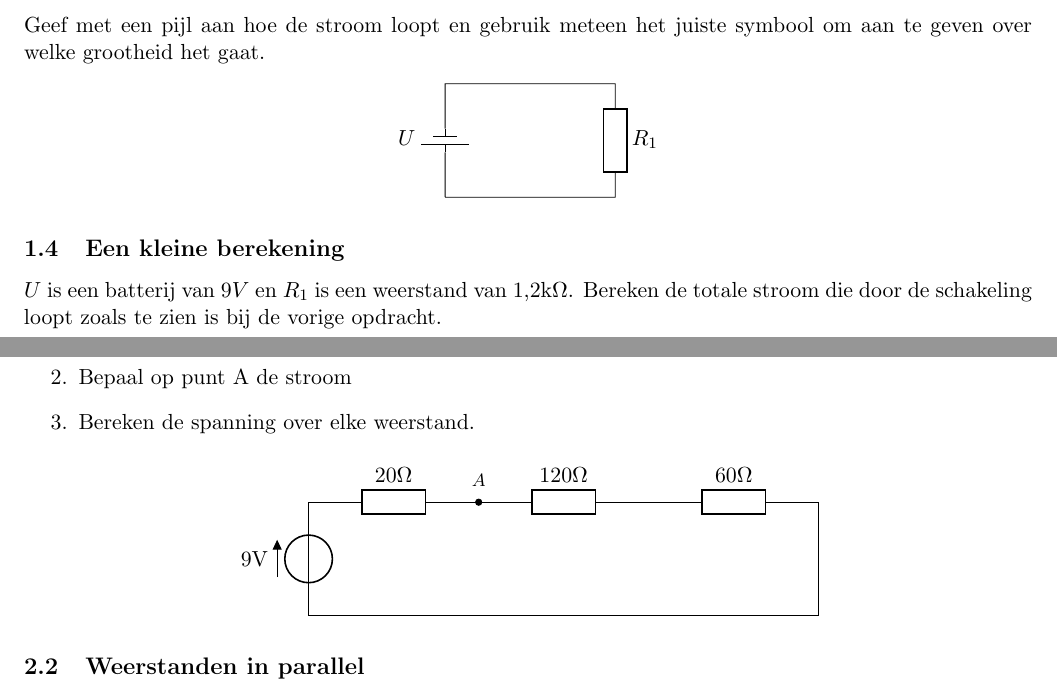
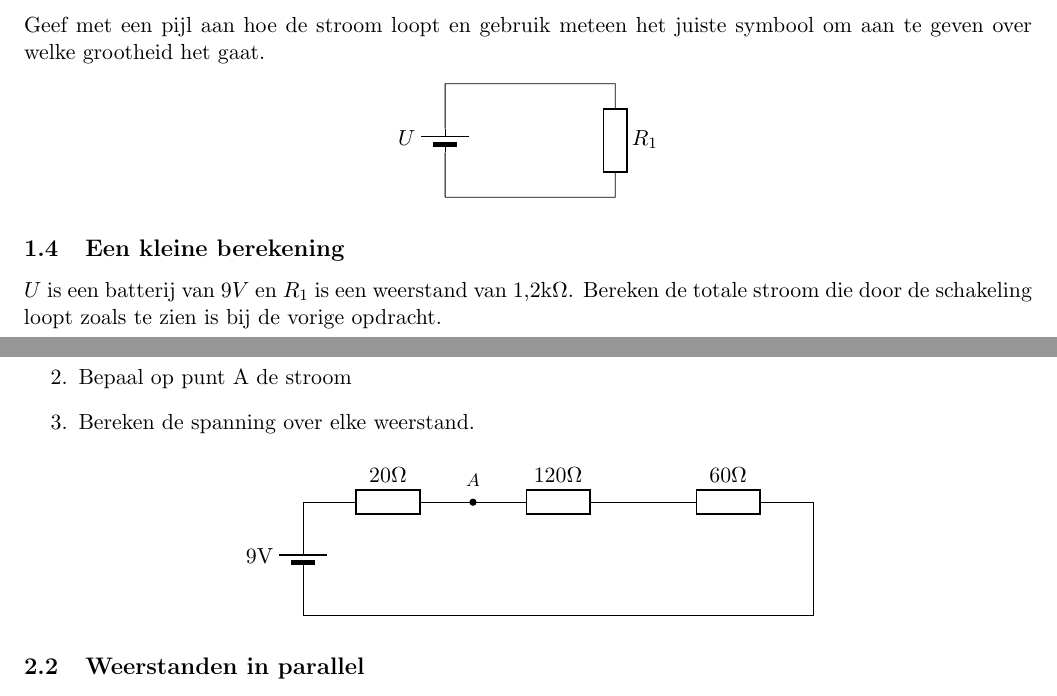
Before and after one commit to PloxKevin/LaTeX-Simple-Circuits, a LaTeX document (main.tex): two parts of pages 1 and 2 of 3, joined at a grey line, cut so that both start at the same text. Compiled offline with pdfLaTeX.

Commit message:
Aanpassingen aan batterijen

```diff
--- a/main.tex
+++ b/main.tex
@@ -50,7 +50,7 @@ Vul de tabel aan.
 Geef met een pijl aan hoe de stroom loopt en gebruik meteen het juiste symbool om aan te geven over welke grootheid het gaat.
 \begin{center}
 \begin{circuitikz}[european]
-\draw (0,0) to[battery1, l=$U$] (0,2) -- (3,2)
+\draw (0,0) to[battery2, invert, l=$U$] (0,2) -- (3,2)
 to[R=$R_1$] (3,0) -- (0,0);
 \end{circuitikz}
 \end{center}
@@ -81,7 +81,7 @@ De cirkel is een spanningsbron en kan je zien als een normale batterij.
 
 \begin{center}
 \begin{circuitikz}[european]
-\draw (0,0) to[V=9V] (0,2)
+\draw (0,0) to[battery2, invert,l=9V]  (0,2)
 to[R=$20\Omega$,-*] (3,2)
 node[label={[font=\footnotesize]above:$A$}] {}
 to[R=$120\Omega$] (6,2)
```
Also changed, not shown: main.pdf (added), main.tex (6 more changed lines).
